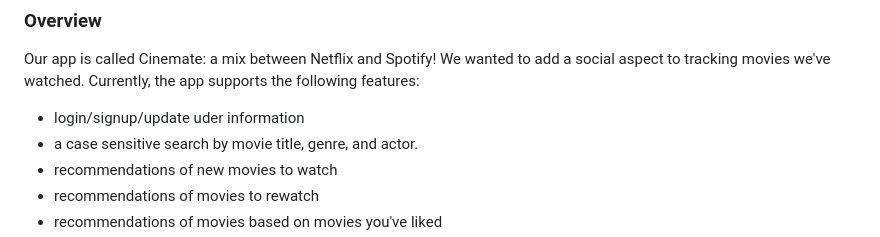
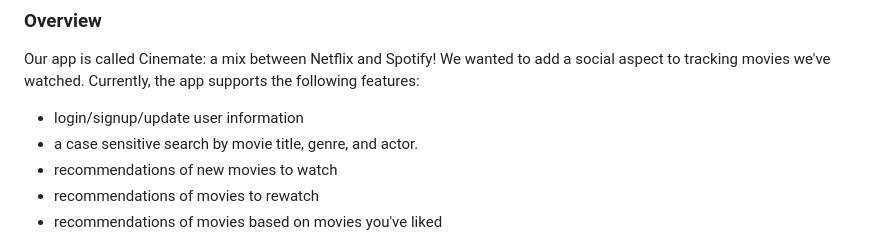
Before and after one commit to anjolinea/IMDb_Database_Project, a Markdown page: README.md, the part around the change. Rendered like a GitHub page.

```diff
--- a/README.md
+++ b/README.md
@@ -2,7 +2,7 @@
 
 ### Overview
 Our app is called Cinemate: a mix between Netflix and Spotify! We wanted to add a social aspect to tracking movies we've watched. Currently, the app supports the following features:
-- login/signup/update uder information
+- login/signup/update user information
 - a case sensitive search by movie title, genre, and actor.
 - recommendations of new movies to watch
 - recommendations of movies to rewatch
```
